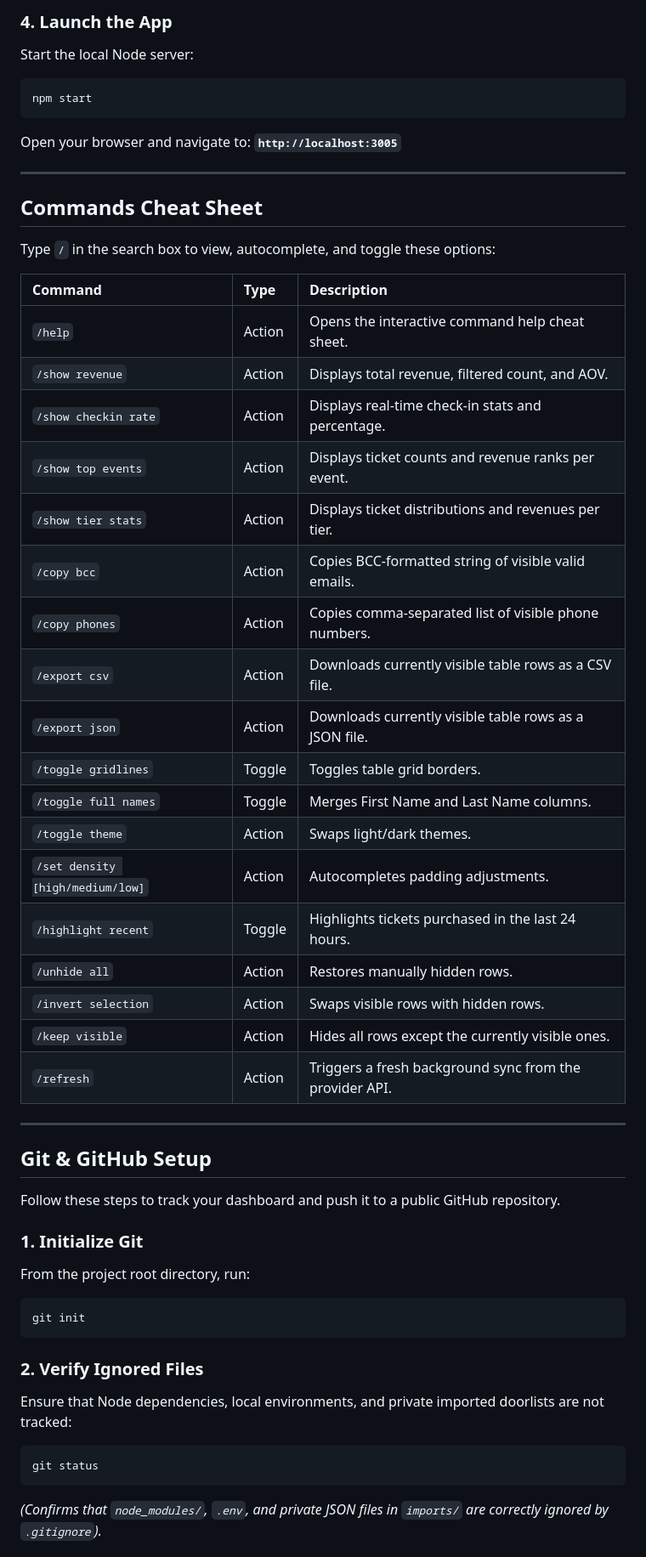
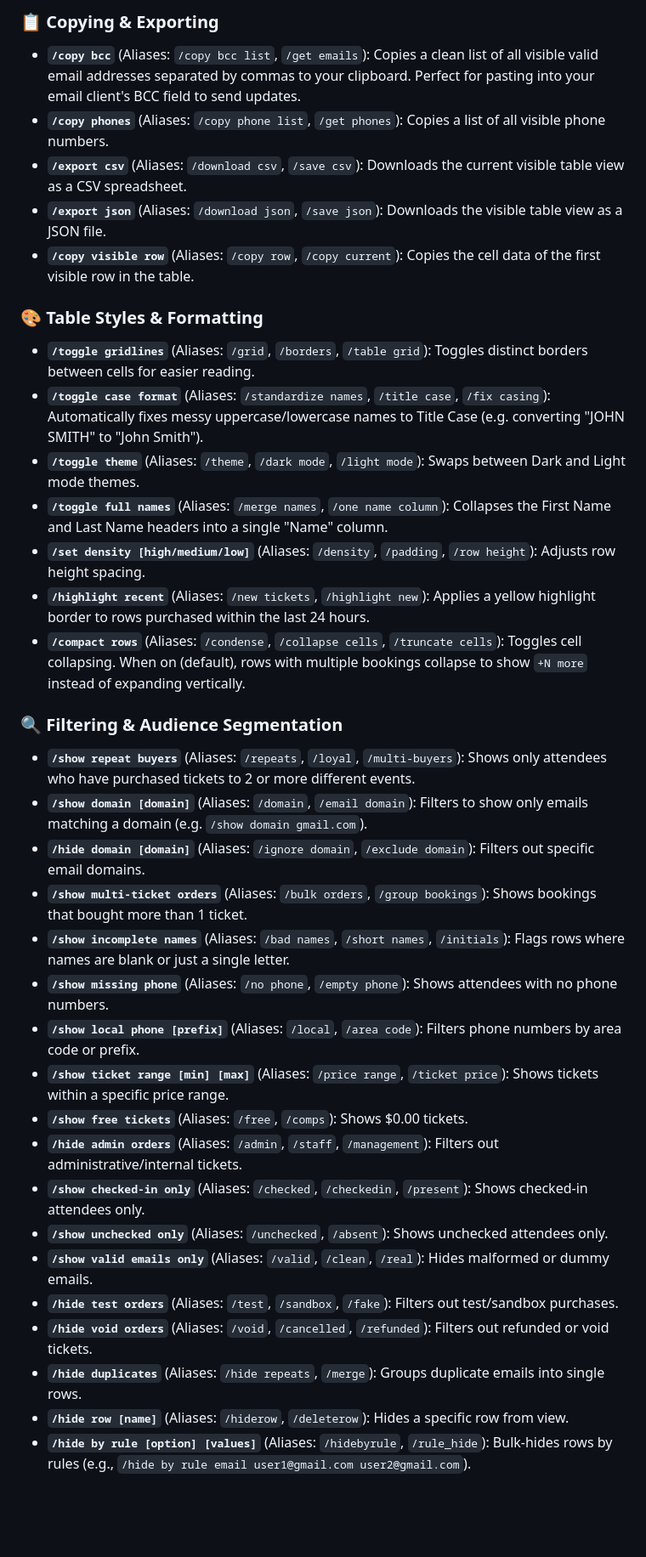
Before and after one commit to Mason363/Ticket-Dash, a Markdown page: README.md, the part around one of its changes. Shown at 85% size. Drawn GitHub-style; blank space fills up the shorter version.

Commit message:
Update README with user-friendly instructions and complete command list

````diff
--- a/README.md
+++ b/README.md
@@ -43,54 +60,37 @@ PORT=3005
 
-### 4. Launch the App
-Start the local Node server:
-```bash
-npm start
-```
-Open your browser and navigate to: **`http://localhost:3005`**
+### 📋 Copying & Exporting
+* **`/copy bcc`** (Aliases: `/copy bcc list`, `/get emails`): Copies a clean list of all visible valid email addresses separated by commas to your clipboard. Perfect for pasting into your email client's BCC field to send updates.
+* **`/copy phones`** (Aliases: `/copy phone list`, `/get phones`): Copies a list of all visible phone numbers.
+* **`/export csv`** (Aliases: `/download csv`, `/save csv`): Downloads the current visible table view as a CSV spreadsheet.
+* **`/export json`** (Aliases: `/download json`, `/save json`): Downloads the visible table view as a JSON file.
+* **`/copy visible row`** (Aliases: `/copy row`, `/copy current`): Copies the cell data of the first visible row in the table.
 
----
+### 🎨 Table Styles & Formatting
+* **`/toggle gridlines`** (Aliases: `/grid`, `/borders`, `/table grid`): Toggles distinct borders between cells for easier reading.
+* **`/toggle case format`** (Aliases: `/standardize names`, `/title case`, `/fix casing`): Automatically fixes messy uppercase/lowercase names to Title Case (e.g. converting "JOHN SMITH" to "John Smith").
+* **`/toggle theme`** (Aliases: `/theme`, `/dark mode`, `/light mode`): Swaps between Dark and Light mode themes.
+* **`/toggle full names`** (Aliases: `/merge names`, `/one name column`): Collapses the First Name and Last Name headers into a single "Name" column.
+* **`/set density [high/medium/low]`** (Aliases: `/density`, `/padding`, `/row height`): Adjusts row height spacing.
+* **`/highlight recent`** (Aliases: `/new tickets`, `/highlight new`): Applies a yellow highlight border to rows purchased within the last 24 hours.
+* **`/compact rows`** (Aliases: `/condense`, `/collapse cells`, `/truncate cells`): Toggles cell collapsing. When on (default), rows with multiple bookings collapse to show `+N more` instead of expanding vertically.
 
-## Commands Cheat Sheet
+### 🔍 Filtering & Audience Segmentation
+* **`/show repeat buyers`** (Aliases: `/repeats`, `/loyal`, `/multi-buyers`): Shows only attendees who have purchased tickets to 2 or more different events.
+* **`/show domain [domain]`** (Aliases: `/domain`, `/email domain`): Filters to show only emails matching a domain (e.g. `/show domain gmail.com`).
+* **`/hide domain [domain]`** (Aliases: `/ignore domain`, `/exclude domain`): Filters out specific email domains.
+* **`/show multi-ticket orders`** (Aliases: `/bulk orders`, `/group bookings`): Shows bookings that bought more than 1 ticket.
+* **`/show incomplete names`** (Aliases: `/bad names`, `/short names`, `/initials`): Flags rows where names are blank or just a single letter.
+* **`/show missing phone`** (Aliases: `/no phone`, `/empty phone`): Shows attendees with no phone numbers.
+* **`/show local phone [prefix]`** (Aliases: `/local`, `/area code`): Filters phone numbers by area code or prefix.
+* **`/show ticket range [min] [max]`** (Aliases: `/price range`, `/ticket price`): Shows tickets within a specific price range.
+* **`/show free tickets`** (Aliases: `/free`, `/comps`): Shows $0.00 tickets.
+* **`/hide admin orders`** (Aliases: `/admin`, `/staff`, `/management`): Filters out administrative/internal tickets.
+* **`/show checked-in only`** (Aliases: `/checked`, `/checkedin`, `/present`): Shows checked-in attendees only.
+* **`/show unchecked only`** (Aliases: `/unchecked`, `/absent`): Shows unchecked attendees only.
+* **`/show valid emails only`** (Aliases: `/valid`, `/clean`, `/real`): Hides malformed or dummy emails.
+* **`/hide test orders`** (Aliases: `/test`, `/sandbox`, `/fake`): Filters out test/sandbox purchases.
+* **`/hide void orders`** (Aliases: `/void`, `/cancelled`, `/refunded`): Filters out refunded or void tickets.
+* **`/hide duplicates`** (Aliases: `/hide repeats`, `/merge`): Groups duplicate emails into single rows.
+* **`/hide row [name]`** (Aliases: `/hiderow`, `/deleterow`): Hides a specific row from view.
+* **`/hide by rule [option] [values]`** (Aliases: `/hidebyrule`, `/rule_hide`): Bulk-hides rows by rules (e.g., `/hide by rule email user1@gmail.com user2@gmail.com`).
 
-Type `/` in the search box to view, autocomplete, and toggle these options:
-
-| Command | Type | Description |
-| :--- | :--- | :--- |
-| `/help` | Action | Opens the interactive command help cheat sheet. |
-| `/show revenue` | Action | Displays total revenue, filtered count, and AOV. |
-| `/show checkin rate` | Action | Displays real-time check-in stats and percentage. |
-| `/show top events` | Action | Displays ticket counts and revenue ranks per event. |
-| `/show tier stats` | Action | Displays ticket distributions and revenues per tier. |
-| `/copy bcc` | Action | Copies BCC-formatted string of visible valid emails. |
-| `/copy phones` | Action | Copies comma-separated list of visible phone numbers. |
-| `/export csv` | Action | Downloads currently visible table rows as a CSV file. |
-| `/export json` | Action | Downloads currently visible table rows as a JSON file. |
-| `/toggle gridlines` | Toggle | Toggles table grid borders. |
-| `/toggle full names` | Toggle | Merges First Name and Last Name columns. |
-| `/toggle theme` | Action | Swaps light/dark themes. |
-| `/set density [high/medium/low]` | Action | Autocompletes padding adjustments. |
-| `/highlight recent` | Toggle | Highlights tickets purchased in the last 24 hours. |
-| `/unhide all` | Action | Restores manually hidden rows. |
-| `/invert selection` | Action | Swaps visible rows with hidden rows. |
-| `/keep visible` | Action | Hides all rows except the currently visible ones. |
-| `/refresh` | Action | Triggers a fresh background sync from the provider API. |
-
----
-
-## Git & GitHub Setup
-
-Follow these steps to track your dashboard and push it to a public GitHub repository.
-
-### 1. Initialize Git
-From the project root directory, run:
-```bash
-git init
-```
-
-### 2. Verify Ignored Files
-Ensure that Node dependencies, local environments, and private imported doorlists are not tracked:
-```bash
-git status
-```
-*(Confirms that `node_modules/`, `.env`, and private JSON files in `imports/` are correctly ignored by `.gitignore`).*
-
````
Also changed, not shown: other parts of README.md (+54 -47 lines).
